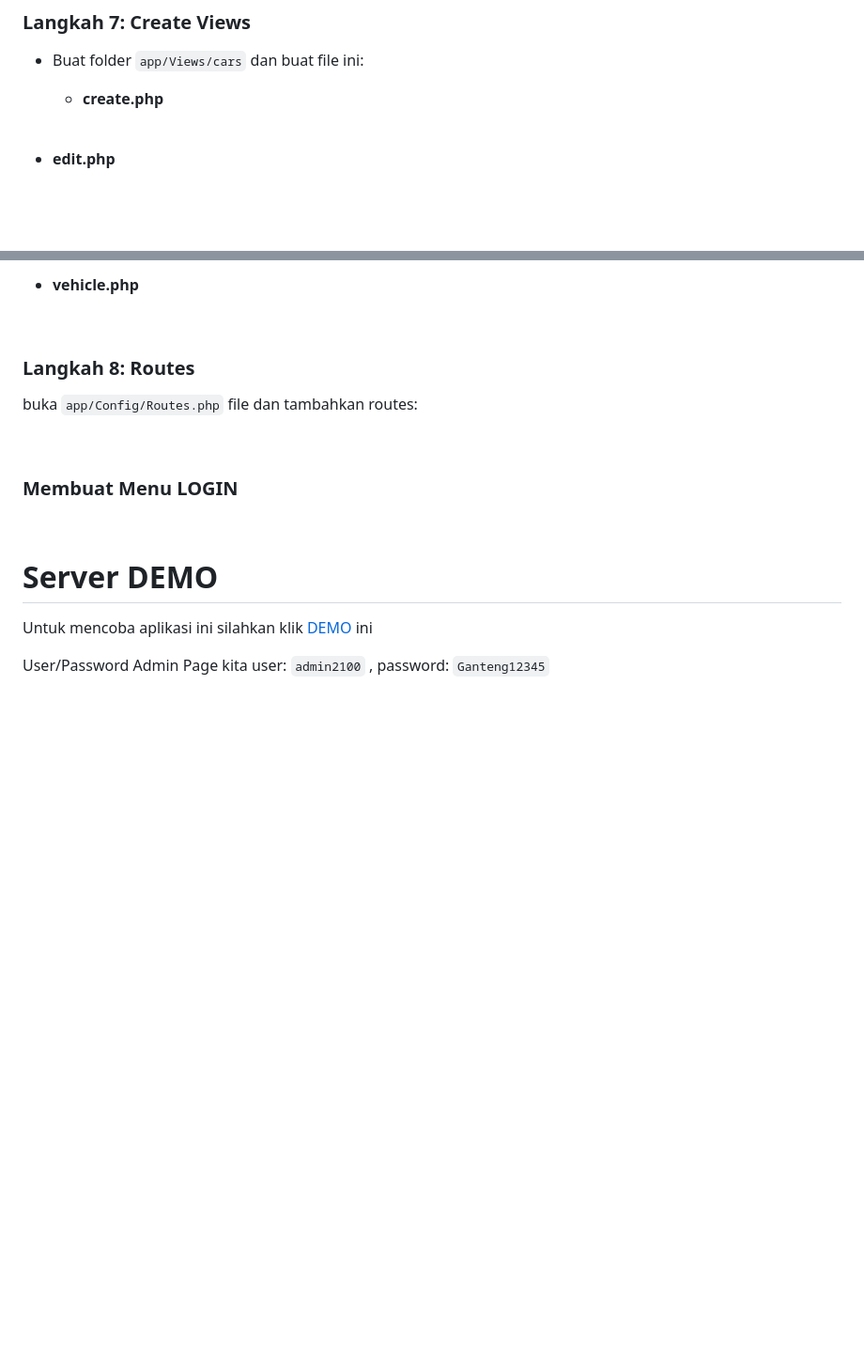
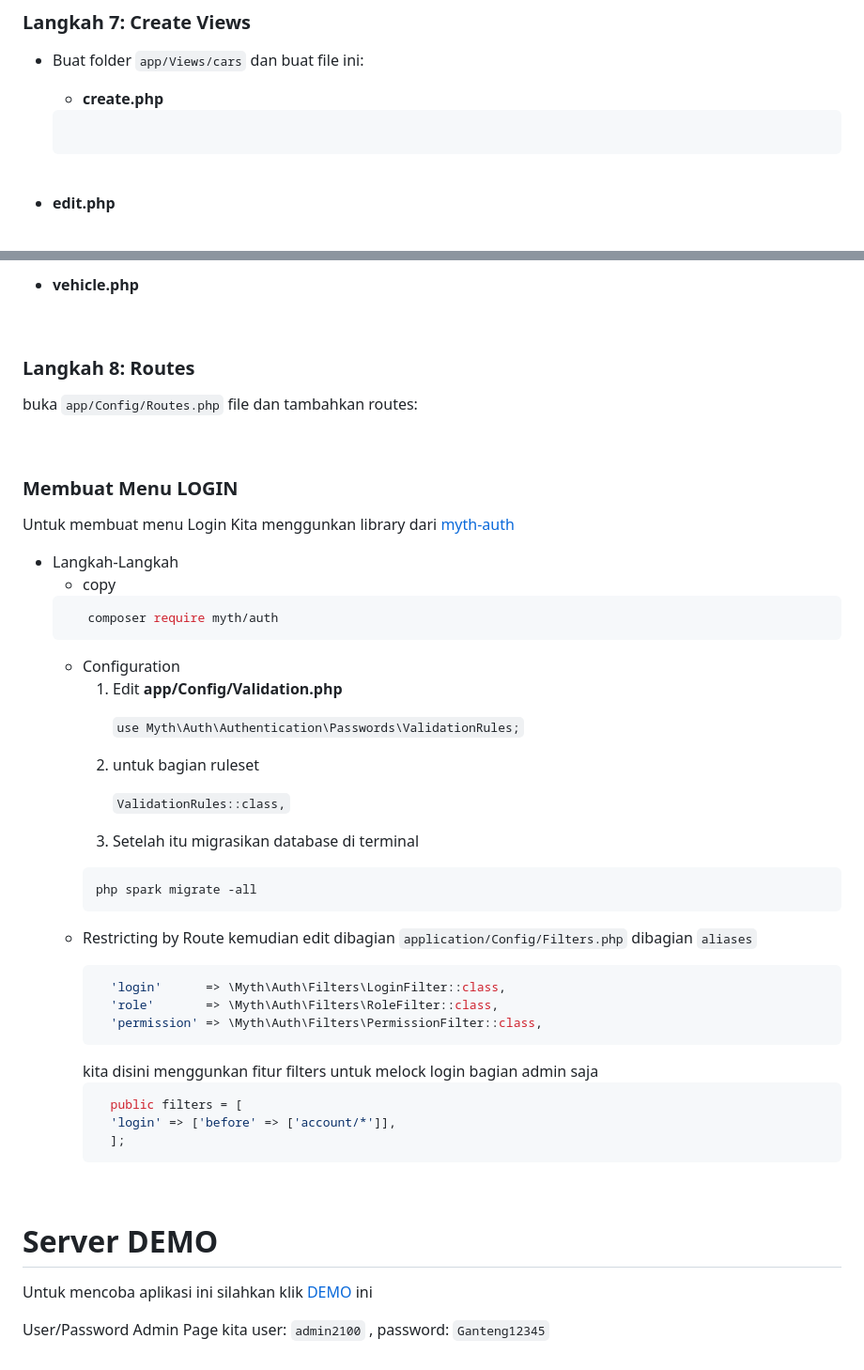
Before and after one commit to manstwn/DinkaDealer_UAS_Kel3, a Markdown page: README.md, 2 parts joined by grey strips. Shown at 94% size. GitHub-like rendering; blank space fills up the shorter version.

Commit message:
Menabahkan Penjelasan Fitur Login

````diff
--- a/README.md
+++ b/README.md
@@ -169,6 +169,9 @@ Disini model yang kita buat ada `CarsController.php`, `CustomerController.php`,
 * Buat folder `app/Views/cars` dan buat file ini:<p>
 
   + <b>create.php</b>
+  ```php
+
+  ```
 
 <br>
 
@@ -302,6 +305,38 @@ buka `app/Config/Routes.php` file dan tambahkan routes:<p>
 <br>
 
 ### Membuat Menu LOGIN
+Untuk membuat menu Login Kita menggunkan library dari [myth-auth](https://github.com/lonnieezell/myth-auth) <p>
+
+* Langkah-Langkah
+  + copy
+  ```php
+     composer require myth/auth
+  ```
+  + Configuration
+    1. Edit <b>app/Config/Validation.php</b><p>
+    `use Myth\Auth\Authentication\Passwords\ValidationRules;`<p>
+    2. untuk bagian ruleset<p>
+    `ValidationRules::class,`<p>
+    3. Setelah itu migrasikan database di terminal<p>
+    ```php
+    php spark migrate -all
+    ```
+  + Restricting by Route
+    kemudian edit dibagian `application/Config/Filters.php` dibagian `aliases`<p>
+    ```php
+      'login'      => \Myth\Auth\Filters\LoginFilter::class,
+      'role'       => \Myth\Auth\Filters\RoleFilter::class,
+      'permission' => \Myth\Auth\Filters\PermissionFilter::class,
+    ```
+    kita disini menggunkan fitur filters untuk melock login bagian admin saja
+    ```php
+      public filters = [
+      'login' => ['before' => ['account/*']],
+      ];
+    ```
+
+
+
 
 <br>
 
````
